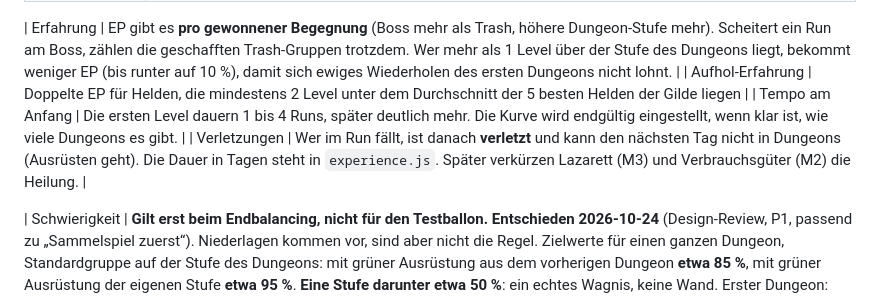
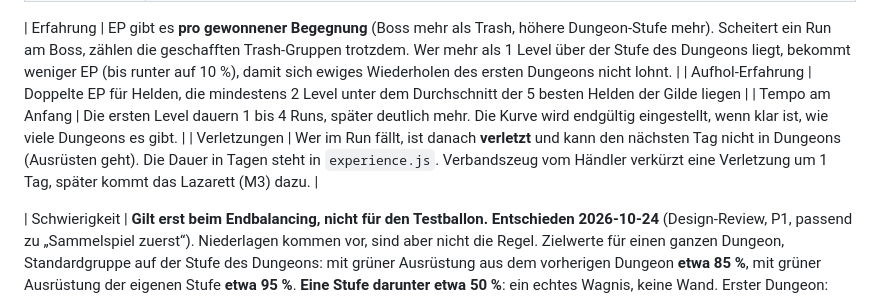
Before and after one commit to salsaheaven/gildenmanager, a Markdown page: KONZEPT.md, the part around the change. Drawn GitHub-style.

Commit message:
KONZEPT: Verletzungen – Verbandszeug gibt es jetzt
Co-Authored-By: Claude Opus 5.5 <noreply@anthropic.com>

```diff
--- a/KONZEPT.md
+++ b/KONZEPT.md
@@ -141,7 +141,7 @@ Regel für Raids: **Gleiche Buffs zählen nicht doppelt** (zwei Barden geben nic
 | Erfahrung | EP gibt es **pro gewonnener Begegnung** (Boss mehr als Trash, höhere Dungeon-Stufe mehr). Scheitert ein Run am Boss, zählen die geschafften Trash-Gruppen trotzdem. Wer mehr als 1 Level über der Stufe des Dungeons liegt, bekommt weniger EP (bis runter auf 10 %), damit sich ewiges Wiederholen des ersten Dungeons nicht lohnt. |
 | Aufhol-Erfahrung | Doppelte EP für Helden, die mindestens 2 Level unter dem Durchschnitt der 5 besten Helden der Gilde liegen |
 | Tempo am Anfang | Die ersten Level dauern 1 bis 4 Runs, später deutlich mehr. Die Kurve wird endgültig eingestellt, wenn klar ist, wie viele Dungeons es gibt. |
-| Verletzungen | Wer im Run fällt, ist danach **verletzt** und kann den nächsten Tag nicht in Dungeons (Ausrüsten geht). Die Dauer in Tagen steht in `experience.js`. Später verkürzen Lazarett (M3) und Verbrauchsgüter (M2) die Heilung. |
+| Verletzungen | Wer im Run fällt, ist danach **verletzt** und kann den nächsten Tag nicht in Dungeons (Ausrüsten geht). Die Dauer in Tagen steht in `experience.js`. Verbandszeug vom Händler verkürzt eine Verletzung um 1 Tag, später kommt das Lazarett (M3) dazu. |
 
 | Schwierigkeit | **Gilt erst beim Endbalancing, nicht für den Testballon.** **Entschieden 2026-10-24** (Design-Review, P1, passend zu „Sammelspiel zuerst“). Niederlagen kommen vor, sind aber nicht die Regel. Zielwerte für einen ganzen Dungeon, Standardgruppe auf der Stufe des Dungeons: mit grüner Ausrüstung aus dem vorherigen Dungeon **etwa 85 %**, mit grüner Ausrüstung der eigenen Stufe **etwa 95 %**. **Eine Stufe darunter etwa 50 %**: ein echtes Wagnis, keine Wand. Erster Dungeon: nackte Gruppe auf Level 1 etwa 90 %. **Bewusst in Kauf genommen:** Bei passender Schwierigkeit fallen oft Helden (Brutnester: in fast jedem knappen Sieg). Verletzungen bleiben trotzdem bei jedem Gefallenen, man braucht also mehr als 5 Helden zum Rotieren (passt zu P7 „Mehr Helden als Plätze“). **Gruppenmischung bleibt situativ** (entschieden 2026-10-24, P1 Teil C): Jeder Dungeon belohnt eine andere Mischung (Kapelle: Schurken unterbrechen Morva; Brutnester: Magier aus der hinteren Reihe, weil die Frontwelle vorne trifft). Mit der passenden Mischung fällt kaum jemand. Die Risiko-Anzeige macht die Wahl sichtbar, Morva wird nicht entschärft. |
 
```
